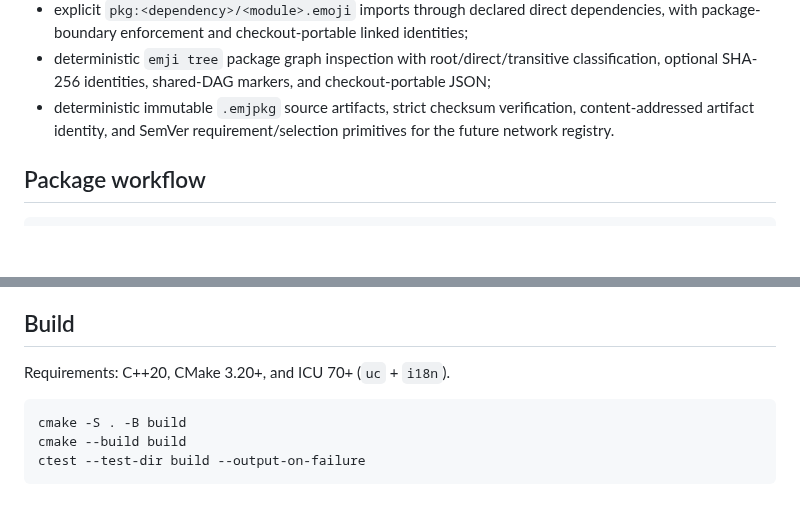
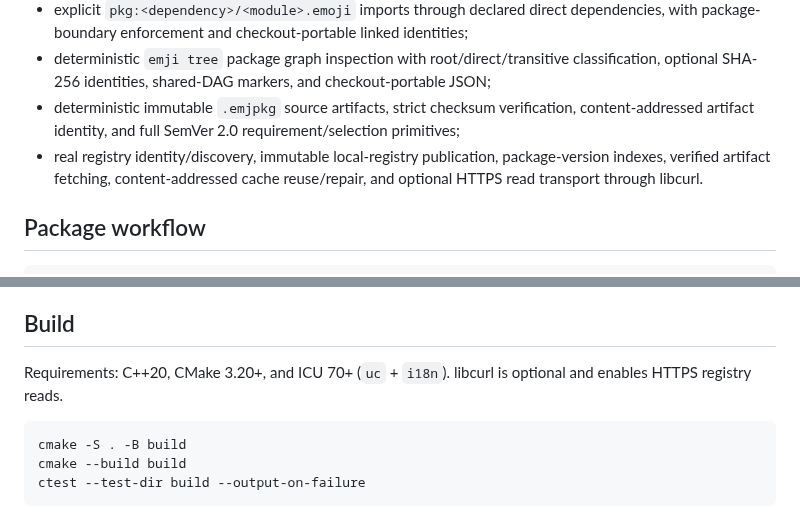
Before and after one commit to acrinym/Emojineer, a Markdown page: README.md, 2 parts joined by grey strips. Drawn GitHub-style; blank space fills up the shorter version.

````diff
--- a/README.md
+++ b/README.md
@@ -28,7 +28,8 @@ Product Trains 1 through 13 provide:
 - `emji` local/path dependency manifests, recursive package resolution, deterministic lockfile v2, and SHA-256 package content identity;
 - explicit `pkg:<dependency>/<module>.emoji` imports through declared direct dependencies, with package-boundary enforcement and checkout-portable linked identities;
 - deterministic `emji tree` package graph inspection with root/direct/transitive classification, optional SHA-256 identities, shared-DAG markers, and checkout-portable JSON;
-- deterministic immutable `.emjpkg` source artifacts, strict checksum verification, content-addressed artifact identity, and SemVer requirement/selection primitives for the future network registry.
+- deterministic immutable `.emjpkg` source artifacts, strict checksum verification, content-addressed artifact identity, and full SemVer 2.0 requirement/selection primitives;
+- real registry identity/discovery, immutable local-registry publication, package-version indexes, verified artifact fetching, content-addressed cache reuse/repair, and optional HTTPS read transport through libcurl.
 
 ## Package workflow
 
@@ -68,7 +85,7 @@ Only the current package's declared **direct** dependencies are available throug
 
 ## Build
 
-Requirements: C++20, CMake 3.20+, and ICU 70+ (`uc` + `i18n`).
+Requirements: C++20, CMake 3.20+, and ICU 70+ (`uc` + `i18n`). libcurl is optional and enables HTTPS registry reads.
 
 ```bash
 cmake -S . -B build
````
Also changed, not shown: other parts of README.md (+22 -6 lines).
